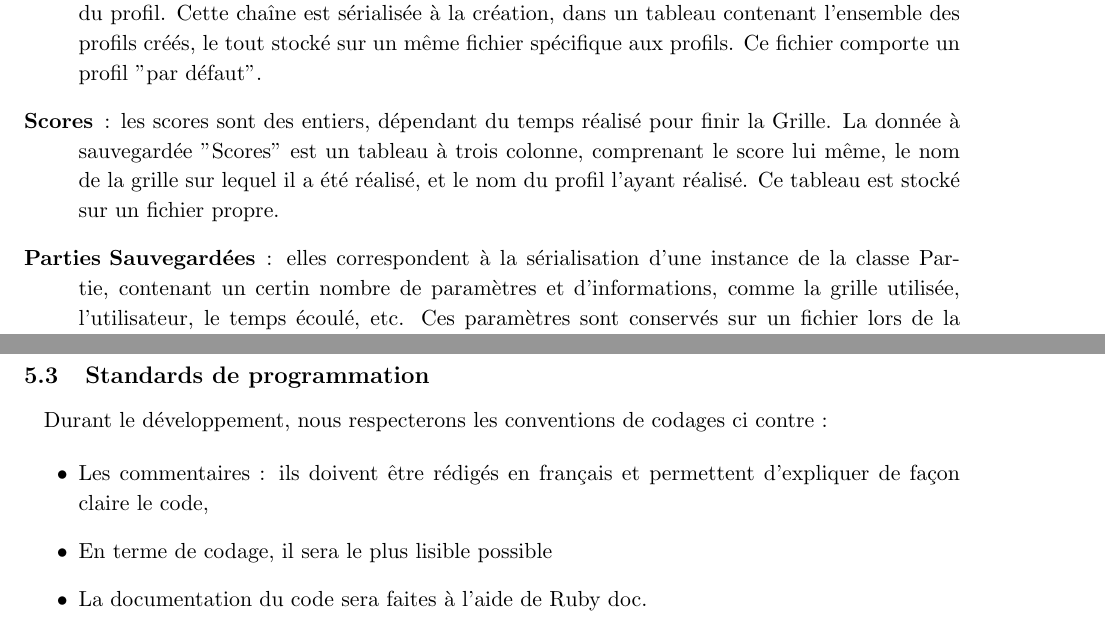
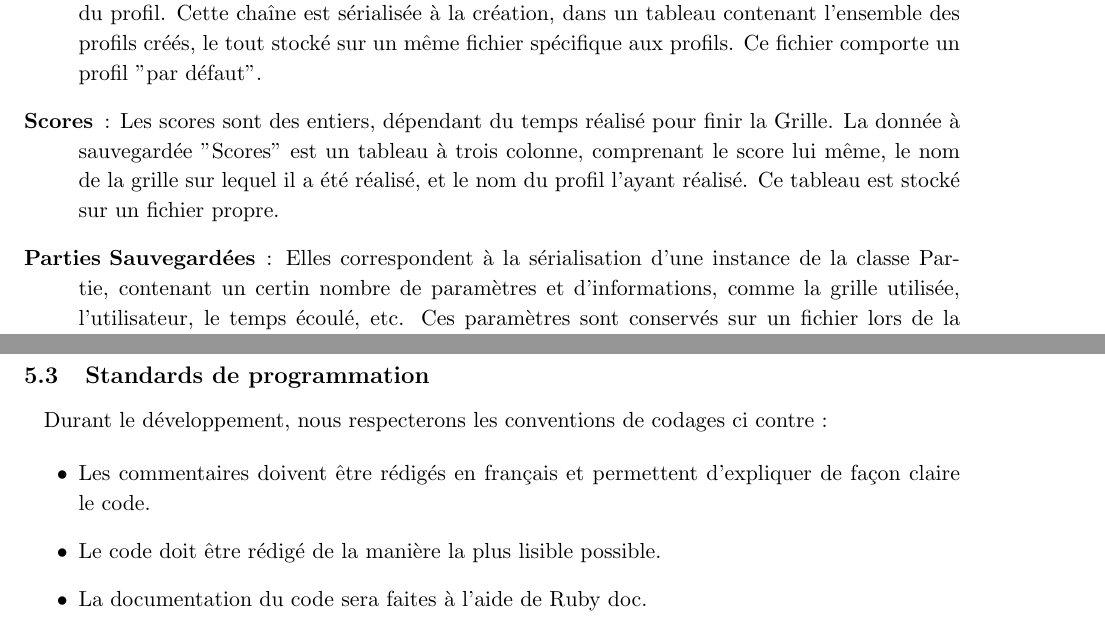
Before and after one commit to AniceK/craketeam, a LaTeX document (Documentation/DossierConception/DossierConception.tex): two parts of pages 5 and 7 of 8, joined at a grey line, cut so that both start at the same text. Compiled offline with pdfLaTeX.

Commit message:
Correction de fautes.

```diff
--- a/Documentation/DossierConception/DossierConception.tex
+++ b/Documentation/DossierConception/DossierConception.tex
@@ -183,9 +183,9 @@ L'ensemble des données sauvegardées, présentées brièvement ci-dessus, est i
     \item [Grille] : les grilles sont les supports du jeu( cf Cahier des Charges 3.1.1). Pour permettre à plusieurs utilisateurs de jouer sur une même grille, il est nécessaire de sauvegarder ces objets. Les grilles sont constituées d'un collection de case, d'un nom, attribué à la création et de divers paramètres, stockés sous formes d'entiers. Elles sont stockés dans un même fichier, les unes après les autres, à leur création, qu'elle soit manuelle ou aléatoire. Ce fichier comporte trois grilles par défaut.
         % Le stockage peut également se faire autrement, surtout si nous souhaitons proposer aux joueurs de jouer à leurs propres grilles de préférence. Cela peut donc se faire dans un tableau à deux colonnes, l'une indiquant le profil créateur, l'autre contenant la grille. Un tri permettrai de faire ressortir les grilles du profil pour les lui proposer, avec une option "voir toutes les grilles" qui proposerai toutes les grilles. Cependant, on peut envisager que la grille comprend dans ses paramètres le profil du créateur. Le stockage alors n'aurait pas à être modifier, uniquement le comportement lors du chargement du fichier, avec l'enregistrement en mémoire vive d'un tableau pour lequel on récupèrerai le profil du créateur.
     \item [Profil] : Les profils sont les noms que choisissent les utilisateurs(cf Cahier des Charges 3.1.2, qui les définissent dans le jeu, et qui les lient aux grilles créées, aux parties jouées et aux scores. Un profil est constitué d'une simple chaîne de caractères, choisie par l'utilisateur à la création du profil. Cette chaîne est sérialisée à la création, dans un tableau contenant l'ensemble des profils créés, le tout stocké sur un même fichier spécifique aux profils. Ce fichier comporte un profil "par défaut".
-    \item [Scores] : les scores sont des entiers, dépendant du temps réalisé pour finir la Grille. La donnée à sauvegardée "Scores" est un tableau à trois colonne, comprenant le score lui même, le nom de la grille sur lequel il a été réalisé, et le nom du profil l'ayant réalisé. Ce tableau est stocké sur un fichier propre.
+    \item [Scores] : Les scores sont des entiers, dépendant du temps réalisé pour finir la Grille. La donnée à sauvegardée "Scores" est un tableau à trois colonne, comprenant le score lui même, le nom de la grille sur lequel il a été réalisé, et le nom du profil l'ayant réalisé. Ce tableau est stocké sur un fichier propre.
         % Peut-être faudra il prévoir plusieurs tableaux, en fonction des différents modes (une colonne indiquant le nombre grille d'affilée en Mode Aventure, etc).
-    \item [Parties Sauvegardées] : elles correspondent à la sérialisation d'une instance de la classe Partie, contenant un certin nombre de paramètres et d'informations, comme la grille utilisée, l'utilisateur, le temps écoulé, etc. Ces paramètres sont conservés sur un fichier lors de la sérialisation. L'utilisateur peut ainsi quitter une partie, fermer le programme, et reprendre cette partie plus tard. Chaque Partie Sauvegardée est conservée sur un fichier propre.
+    \item [Parties Sauvegardées] : Elles correspondent à la sérialisation d'une instance de la classe Partie, contenant un certin nombre de paramètres et d'informations, comme la grille utilisée, l'utilisateur, le temps écoulé, etc. Ces paramètres sont conservés sur un fichier lors de la sérialisation. L'utilisateur peut ainsi quitter une partie, fermer le programme, et reprendre cette partie plus tard. Chaque Partie Sauvegardée est conservée sur un fichier propre.
 \end{description}
 
 \subsection{Méchanismes de Sauvegarde des Données}
@@ -231,8 +231,8 @@ Le développement sera effectué sur des ordinateurs suffisamment puissants auxq
 Durant le développement, nous respecterons les conventions de codages ci contre :
 
 \begin{itemize}
-	\item Les commentaires : ils doivent être rédigés en français et permettent d'expliquer de façon claire le code,
-	\item En terme de codage, il sera le plus lisible possible
+	\item Les commentaires doivent être rédigés en français et permettent d'expliquer de façon claire le code.
+	\item Le code doit être rédigé de la manière la plus lisible possible.
 	\item La documentation du code sera faites à l'aide de Ruby doc.
 \end{itemize}
 
```
Also changed, not shown: Documentation/DossierConception/DossierConception.tex (2 more changed lines).
